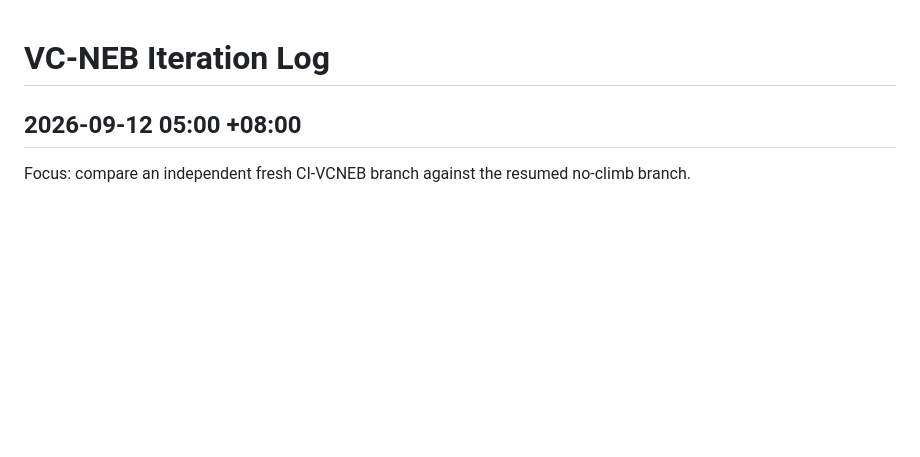
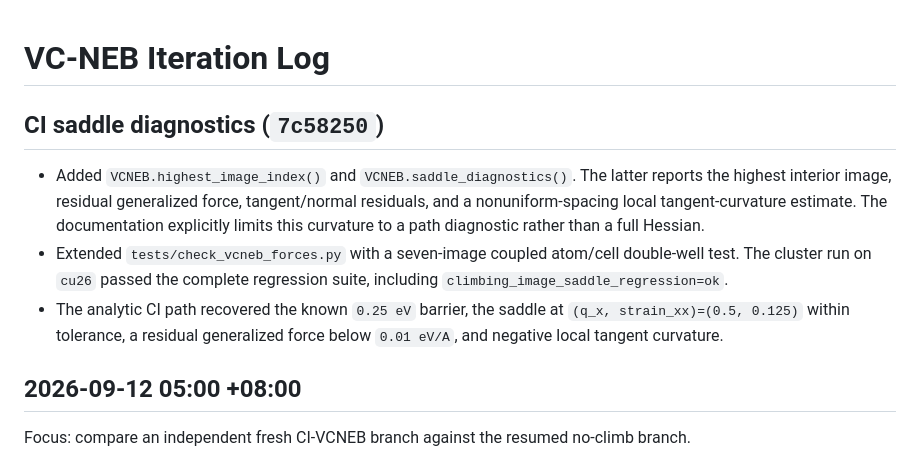
Before and after one commit to xdzhu/varneb, a Markdown page: VCNEB_ITERATION_LOG.md, the part around the change. GitHub-like rendering; blank space fills up the shorter version.

```diff
--- a/VCNEB_ITERATION_LOG.md
+++ b/VCNEB_ITERATION_LOG.md
@@ -1,4 +1,18 @@
 # VC-NEB Iteration Log
+
+## CI saddle diagnostics (`7c58250`)
+
+- Added `VCNEB.highest_image_index()` and `VCNEB.saddle_diagnostics()`.
+  The latter reports the highest interior image, residual generalized force,
+  tangent/normal residuals, and a nonuniform-spacing local tangent-curvature
+  estimate.  The documentation explicitly limits this curvature to a path
+  diagnostic rather than a full Hessian.
+- Extended `tests/check_vcneb_forces.py` with a seven-image coupled atom/cell
+  double-well test.  The cluster run on `cu26` passed the complete regression
+  suite, including `climbing_image_saddle_regression=ok`.
+- The analytic CI path recovered the known `0.25 eV` barrier, the saddle at
+  `(q_x, strain_xx)=(0.5, 0.125)` within tolerance, a residual generalized
+  force below `0.01 eV/A`, and negative local tangent curvature.
 
 ## 2026-09-12 05:00 +08:00
 
```
Also changed, not shown: README_VCNEB.md (+7 -0 lines), VCNEB_PROJECT_PLAN.md (+4 -4 lines).
